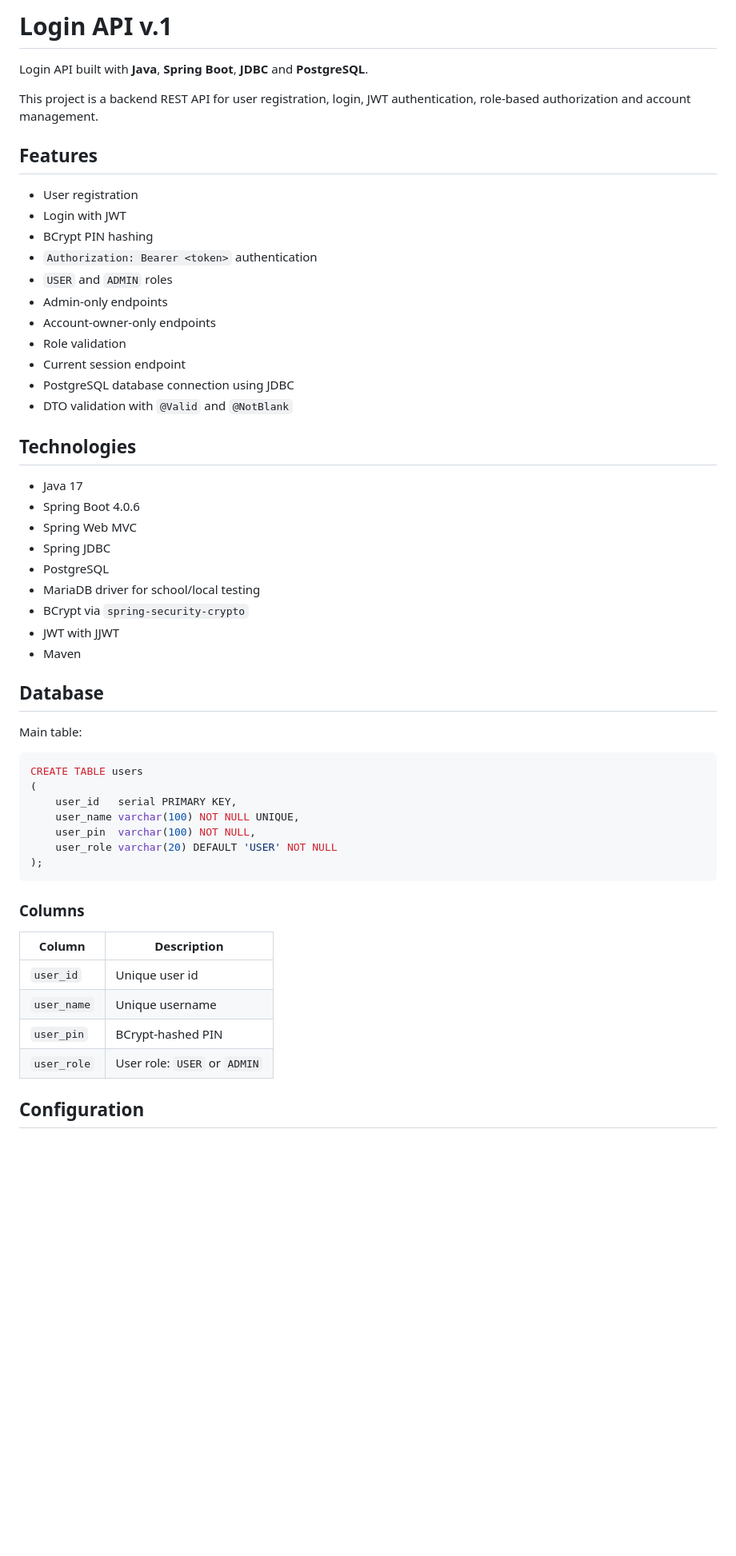
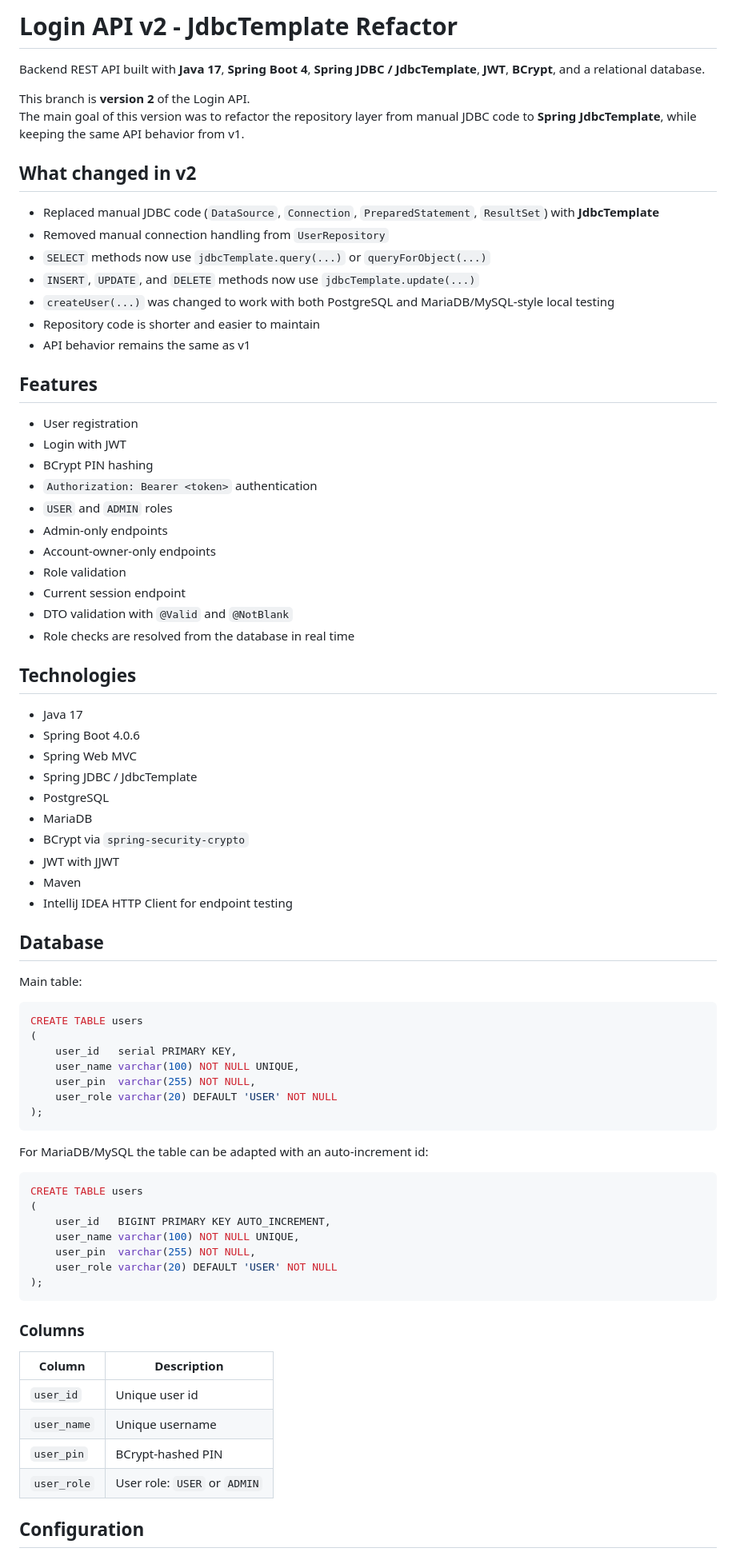
Before and after one commit to yeko0/Login-API, a Markdown page: README.md, the part around one of its changes. Shown at 80% size. Rendered like a GitHub page; blank space fills up the shorter version.

````diff
--- a/README.md
+++ b/README.md
@@ -1,8 +1,19 @@
-# Login API v.1
+# Login API v2 - JdbcTemplate Refactor
 
-Login API built with **Java**, **Spring Boot**, **JDBC** and **PostgreSQL**.
+Backend REST API built with **Java 17**, **Spring Boot 4**, **Spring JDBC / JdbcTemplate**, **JWT**, **BCrypt**, and a relational database.
 
-This project is a backend REST API for user registration, login, JWT authentication, role-based authorization and account management.
+This branch is **version 2** of the Login API.
+The main goal of this version was to refactor the repository layer from manual JDBC code to **Spring JdbcTemplate**, while keeping the same API behavior from v1.
+
+## What changed in v2
+
+- Replaced manual JDBC code (`DataSource`, `Connection`, `PreparedStatement`, `ResultSet`) with **JdbcTemplate**
+- Removed manual connection handling from `UserRepository`
+- `SELECT` methods now use `jdbcTemplate.query(...)` or `queryForObject(...)`
+- `INSERT`, `UPDATE`, and `DELETE` methods now use `jdbcTemplate.update(...)`
+- `createUser(...)` was changed to work with both PostgreSQL and MariaDB/MySQL-style local testing
+- Repository code is shorter and easier to maintain
+- API behavior remains the same as v1
 
 ## Features
 
@@ -15,20 +26,21 @@ This project is a backend REST API for user registration, login, JWT authenticat
 - Account-owner-only endpoints
 - Role validation
 - Current session endpoint
-- PostgreSQL database connection using JDBC
 - DTO validation with `@Valid` and `@NotBlank`
+- Role checks are resolved from the database in real time
 
 ## Technologies
 
 - Java 17
 - Spring Boot 4.0.6
 - Spring Web MVC
-- Spring JDBC
+- Spring JDBC / JdbcTemplate
 - PostgreSQL
-- MariaDB driver for school/local testing
+- MariaDB
 - BCrypt via `spring-security-crypto`
 - JWT with JJWT
 - Maven
+- IntelliJ IDEA HTTP Client for endpoint testing
 
 ## Database
 
@@ -39,19 +51,31 @@ CREATE TABLE users
 (
     user_id   serial PRIMARY KEY,
     user_name varchar(100) NOT NULL UNIQUE,
-    user_pin  varchar(100) NOT NULL,
+    user_pin  varchar(255) NOT NULL,
+    user_role varchar(20) DEFAULT 'USER' NOT NULL
+);
+```
+
+For MariaDB/MySQL the table can be adapted with an auto-increment id:
+
+```sql
+CREATE TABLE users
+(
+    user_id   BIGINT PRIMARY KEY AUTO_INCREMENT,
+    user_name varchar(100) NOT NULL UNIQUE,
+    user_pin  varchar(255) NOT NULL,
     user_role varchar(20) DEFAULT 'USER' NOT NULL
 );
 ```
 
 ### Columns
 
-| Column      | Description                  |
-|-------------|------------------------------|
-| `user_id`   | Unique user id               |
-| `user_name` | Unique username              |
-| `user_pin`  | BCrypt-hashed PIN            |
-| `user_role` | User role: `USER` or `ADMIN` |
+| Column      | Description                    |
+|-------------|--------------------------------|
+| `user_id`   | Unique user id                 |
+| `user_name` | Unique username                |
+| `user_pin`  | BCrypt-hashed PIN              |
+| `user_role` | User role: `USER` or `ADMIN`   |
 
 ## Configuration
 
````
Also changed, not shown: other parts of README.md (+87 -10 lines).
